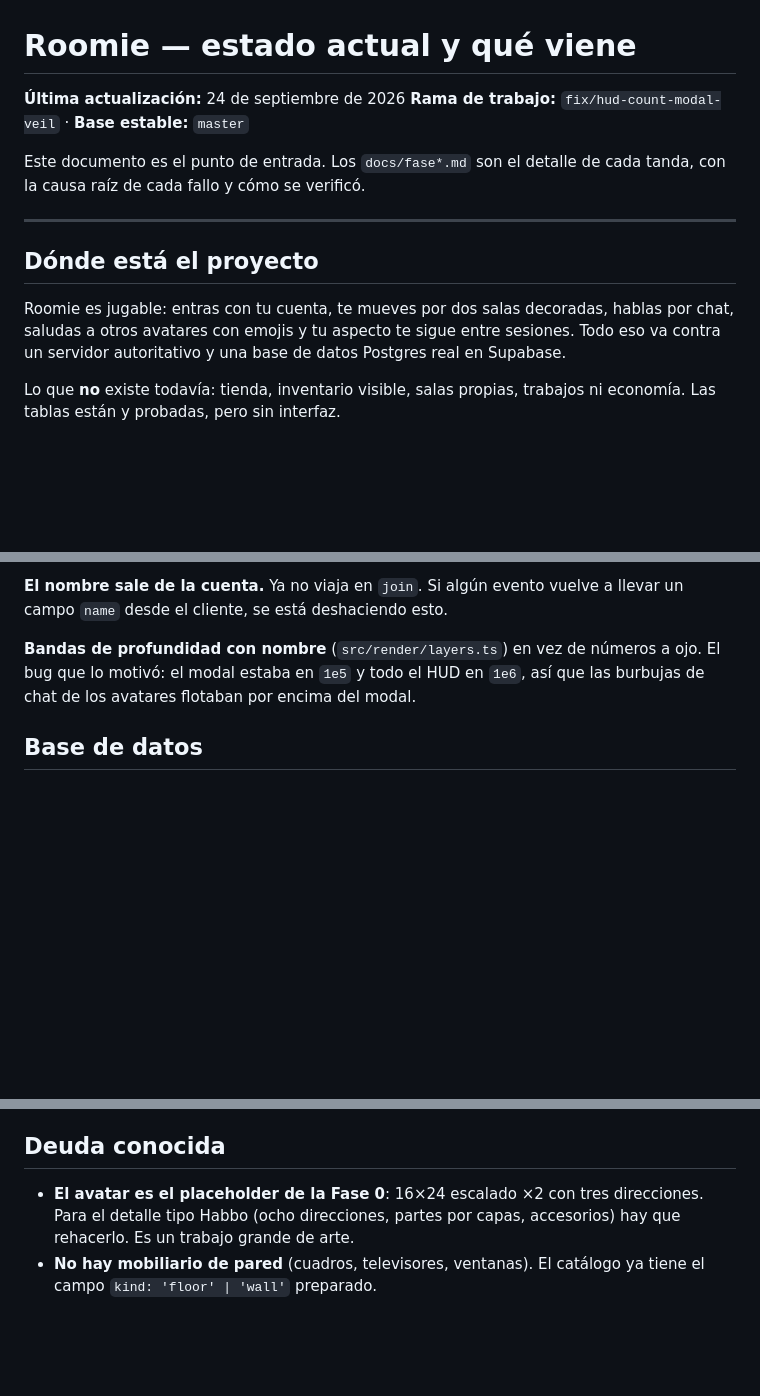
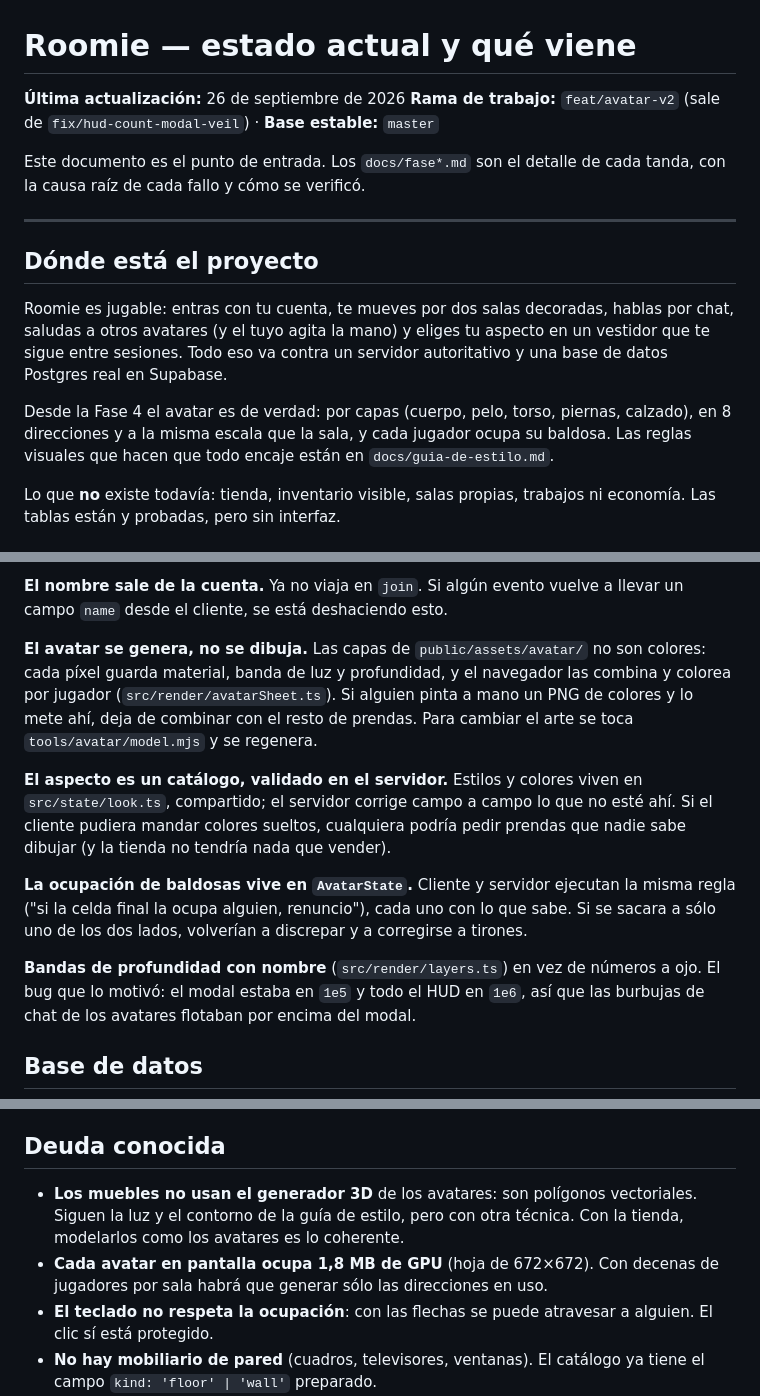
Before and after one commit to josenievesdev/roomie, a Markdown page: docs/estado-actual.md, 3 parts joined by grey strips. Rendered like a GitHub page; blank space fills up the shorter version.

```diff
--- a/docs/estado-actual.md
+++ b/docs/estado-actual.md
@@ -1,7 +1,7 @@
 # Roomie — estado actual y qué viene
 
-**Última actualización:** 24 de septiembre de 2026
-**Rama de trabajo:** `fix/hud-count-modal-veil` · **Base estable:** `master`
+**Última actualización:** 26 de septiembre de 2026
+**Rama de trabajo:** `feat/avatar-v2` (sale de `fix/hud-count-modal-veil`) · **Base estable:** `master`
 
 Este documento es el punto de entrada. Los `docs/fase*.md` son el detalle de
 cada tanda, con la causa raíz de cada fallo y cómo se verificó.
@@ -11,9 +11,14 @@ cada tanda, con la causa raíz de cada fallo y cómo se verificó.
 ## Dónde está el proyecto
 
 Roomie es jugable: entras con tu cuenta, te mueves por dos salas decoradas,
-hablas por chat, saludas a otros avatares con emojis y tu aspecto te sigue
-entre sesiones. Todo eso va contra un servidor autoritativo y una base de datos
-Postgres real en Supabase.
+hablas por chat, saludas a otros avatares (y el tuyo agita la mano) y eliges tu
+aspecto en un vestidor que te sigue entre sesiones. Todo eso va contra un
+servidor autoritativo y una base de datos Postgres real en Supabase.
+
+Desde la Fase 4 el avatar es de verdad: por capas (cuerpo, pelo, torso,
+piernas, calzado), en 8 direcciones y a la misma escala que la sala, y cada
+jugador ocupa su baldosa. Las reglas visuales que hacen que todo encaje están
+en `docs/guia-de-estilo.md`.
 
 Lo que **no** existe todavía: tienda, inventario visible, salas propias,
 trabajos ni economía. Las tablas están y probadas, pero sin interfaz.
@@ -76,6 +85,24 @@ sala. Borrar una sala devuelve sus muebles al inventario en vez de destruirlos.
 
 **El nombre sale de la cuenta.** Ya no viaja en `join`. Si algún evento vuelve
 a llevar un campo `name` desde el cliente, se está deshaciendo esto.
+
+**El avatar se genera, no se dibuja.** Las capas de `public/assets/avatar/`
+no son colores: cada píxel guarda material, banda de luz y profundidad, y el
+navegador las combina y colorea por jugador (`src/render/avatarSheet.ts`). Si
+alguien pinta a mano un PNG de colores y lo mete ahí, deja de combinar con el
+resto de prendas. Para cambiar el arte se toca `tools/avatar/model.mjs` y se
+regenera.
+
+**El aspecto es un catálogo, validado en el servidor.** Estilos y colores
+viven en `src/state/look.ts`, compartido; el servidor corrige campo a campo lo
+que no esté ahí. Si el cliente pudiera mandar colores sueltos, cualquiera
+podría pedir prendas que nadie sabe dibujar (y la tienda no tendría nada que
+vender).
+
+**La ocupación de baldosas vive en `AvatarState`.** Cliente y servidor
+ejecutan la misma regla ("si la celda final la ocupa alguien, renuncio"), cada
+uno con lo que sabe. Si se sacara a sólo uno de los dos lados, volverían a
+discrepar y a corregirse a tirones.
 
 **Bandas de profundidad con nombre** (`src/render/layers.ts`) en vez de números
 a ojo. El bug que lo motivó: el modal estaba en `1e5` y todo el HUD en `1e6`,
@@ -129,9 +159,13 @@ dónde apoyarse.
 
 ## Deuda conocida
 
-- **El avatar es el placeholder de la Fase 0**: 16×24 escalado ×2 con tres
-  direcciones. Para el detalle tipo Habbo (ocho direcciones, partes por capas,
-  accesorios) hay que rehacerlo. Es un trabajo grande de arte.
+- **Los muebles no usan el generador 3D** de los avatares: son polígonos
+  vectoriales. Siguen la luz y el contorno de la guía de estilo, pero con otra
+  técnica. Con la tienda, modelarlos como los avatares es lo coherente.
+- **Cada avatar en pantalla ocupa 1,8 MB de GPU** (hoja de 672×672). Con
+  decenas de jugadores por sala habrá que generar sólo las direcciones en uso.
+- **El teclado no respeta la ocupación**: con las flechas se puede atravesar a
+  alguien. El clic sí está protegido.
 - **No hay mobiliario de pared** (cuadros, televisores, ventanas). El catálogo
   ya tiene el campo `kind: 'floor' | 'wall'` preparado.
 - **El lienzo es 960×540 fijo con `Scale.FIT`**: en un móvil en vertical queda
```
Also changed, not shown: other parts of docs/estado-actual.md (+10 -1 lines), CLAUDE.md (+27 -1 lines), README.md (+27 -11 lines), docs/fase4-avatar-y-convivencia.md (added, +231 -0 lines), docs/guia-de-estilo.md (added, +142 -0 lines), docs/img/avatares-caminar.png (added), docs/img/avatares-direcciones.png (added), docs/img/avatares-poses.png (added), docs/img/plaza-dos-jugadores.jpg (added).
